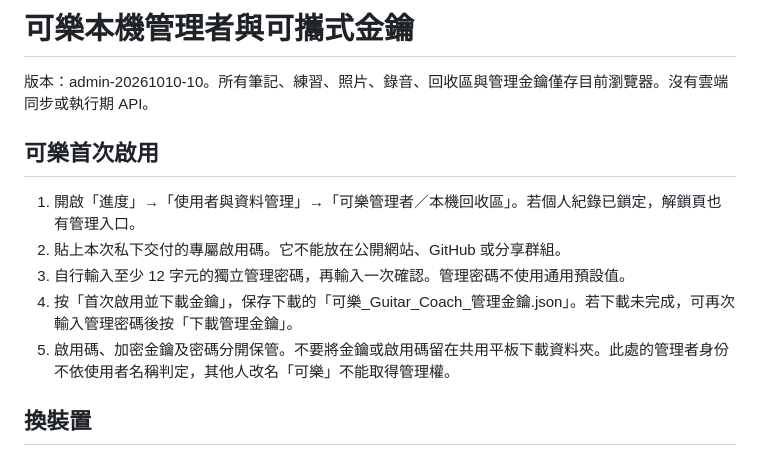
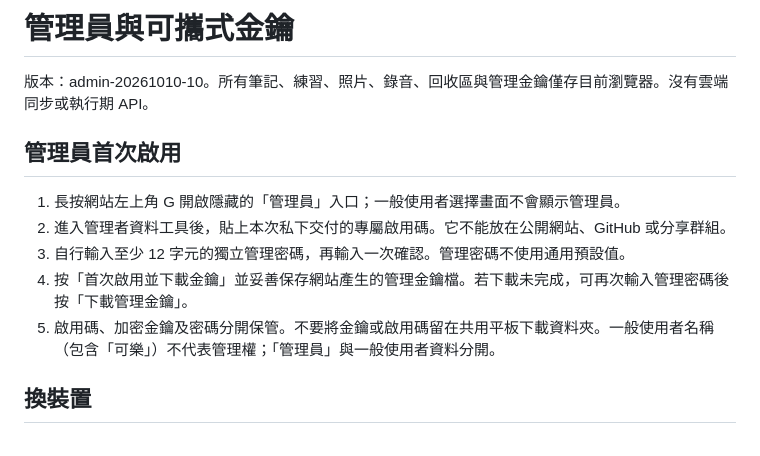
Before and after one commit to YKC1117/guitar-coach, a Markdown page: LOCAL_ADMIN_GUIDE.md, the part around the change. GitHub-like rendering.

Commit message:
Clarify administrator naming and regular user separation

```diff
--- a/LOCAL_ADMIN_GUIDE.md
+++ b/LOCAL_ADMIN_GUIDE.md
@@ -1,14 +1,14 @@
-# 可樂本機管理者與可攜式金鑰
+# 管理員與可攜式金鑰
 
 版本：admin-20261010-10。所有筆記、練習、照片、錄音、回收區與管理金鑰僅存目前瀏覽器。沒有雲端同步或執行期 API。
 
-## 可樂首次啟用
+## 管理員首次啟用
 
-1. 開啟「進度」→「使用者與資料管理」→「可樂管理者／本機回收區」。若個人紀錄已鎖定，解鎖頁也有管理入口。
-2. 貼上本次私下交付的專屬啟用碼。它不能放在公開網站、GitHub 或分享群組。
+1. 長按網站左上角 G 開啟隱藏的「管理員」入口；一般使用者選擇畫面不會顯示管理員。
+2. 進入管理者資料工具後，貼上本次私下交付的專屬啟用碼。它不能放在公開網站、GitHub 或分享群組。
 3. 自行輸入至少 12 字元的獨立管理密碼，再輸入一次確認。管理密碼不使用通用預設值。
-4. 按「首次啟用並下載金鑰」，保存下載的「可樂_Guitar_Coach_管理金鑰.json」。若下載未完成，可再次輸入管理密碼後按「下載管理金鑰」。
-5. 啟用碼、加密金鑰及密碼分開保管。不要將金鑰或啟用碼留在共用平板下載資料夾。此處的管理者身份不依使用者名稱判定，其他人改名「可樂」不能取得管理權。
+4. 按「首次啟用並下載金鑰」並妥善保存網站產生的管理金鑰檔。若下載未完成，可再次輸入管理密碼後按「下載管理金鑰」。
+5. 啟用碼、加密金鑰及密碼分開保管。不要將金鑰或啟用碼留在共用平板下載資料夾。一般使用者名稱（包含「可樂」）不代表管理權；「管理員」與一般使用者資料分開。
 
 ## 換裝置
 
```
